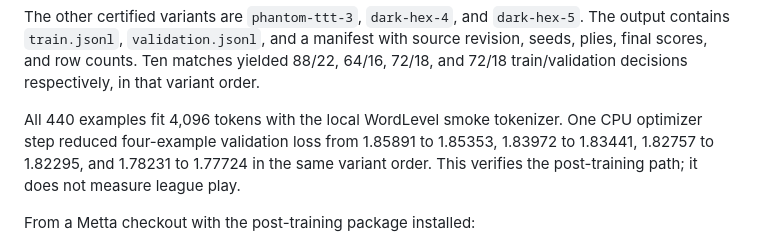
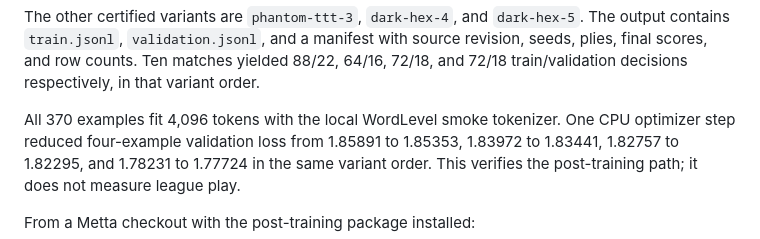
Before and after one commit to Metta-AI/cogame-fog-of-war-boards, a Markdown page: docs/TRAINING.md, the part around the change. Rendered like a GitHub page.

Commit message:
Correct Fog-of-War Boards dataset total
Co-authored-by: Codex GPT-6 <codex@openai.com>

```diff
--- a/docs/TRAINING.md
+++ b/docs/TRAINING.md
@@ -17,7 +17,7 @@ manifest with source revision, seeds, plies, final scores, and row counts.
 Ten matches yielded 88/22, 64/16, 72/18, and 72/18 train/validation
 decisions respectively, in that variant order.
 
-All 440 examples fit 4,096 tokens with the local WordLevel smoke tokenizer.
+All 370 examples fit 4,096 tokens with the local WordLevel smoke tokenizer.
 One CPU optimizer step reduced four-example validation loss from 1.85891
 to 1.85353, 1.83972 to 1.83441, 1.82757 to 1.82295, and 1.78231 to
 1.77724 in the same variant order. This verifies the post-training path;
```
